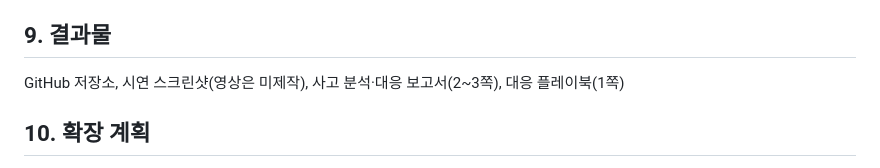
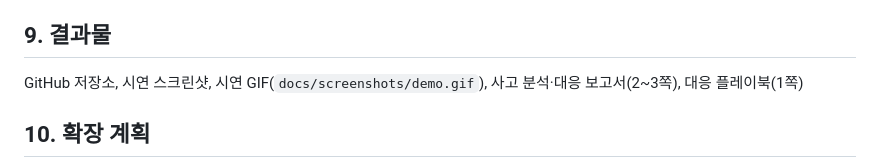
Before and after one commit to shk12170-dev/Defense-follow, a Markdown page: 기획서.md, the part around the change. Rendered like a GitHub page.

```diff
--- a/기획서.md
+++ b/기획서.md
@@ -66,7 +66,7 @@ R5~R8은 1차 측정에서 드러난 저속 공격·조회 후 반출 한계를
 - `README`만 보고 명령 몇 줄로 재현할 수 있다. ✅
 
 ## 9. 결과물
-GitHub 저장소, 시연 스크린샷(영상은 미제작), 사고 분석·대응 보고서(2~3쪽), 대응 플레이북(1쪽)
+GitHub 저장소, 시연 스크린샷, 시연 GIF(`docs/screenshots/demo.gif`), 사고 분석·대응 보고서(2~3쪽), 대응 플레이북(1쪽)
 
 ## 10. 확장 계획
 - 완료: ELK(Elasticsearch/Kibana) 연동, Sigma 규칙 포맷, Docker Compose 배포
```
Also changed, not shown: README.md (+4 -0 lines), docs/작업일지_2026-11-26.md (+5 -1 lines), docs/screenshots/demo.gif (added).
